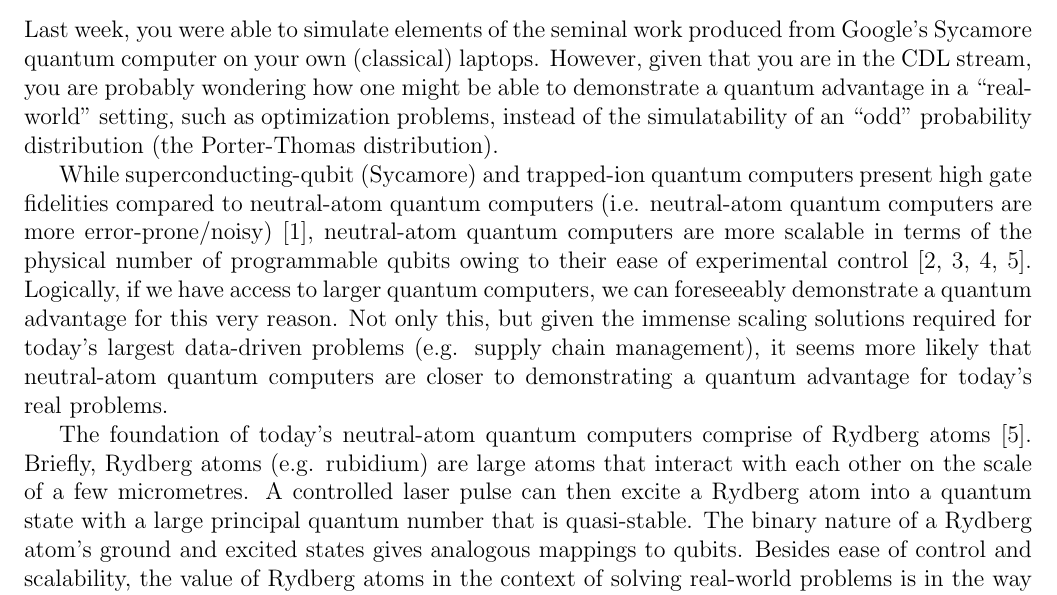
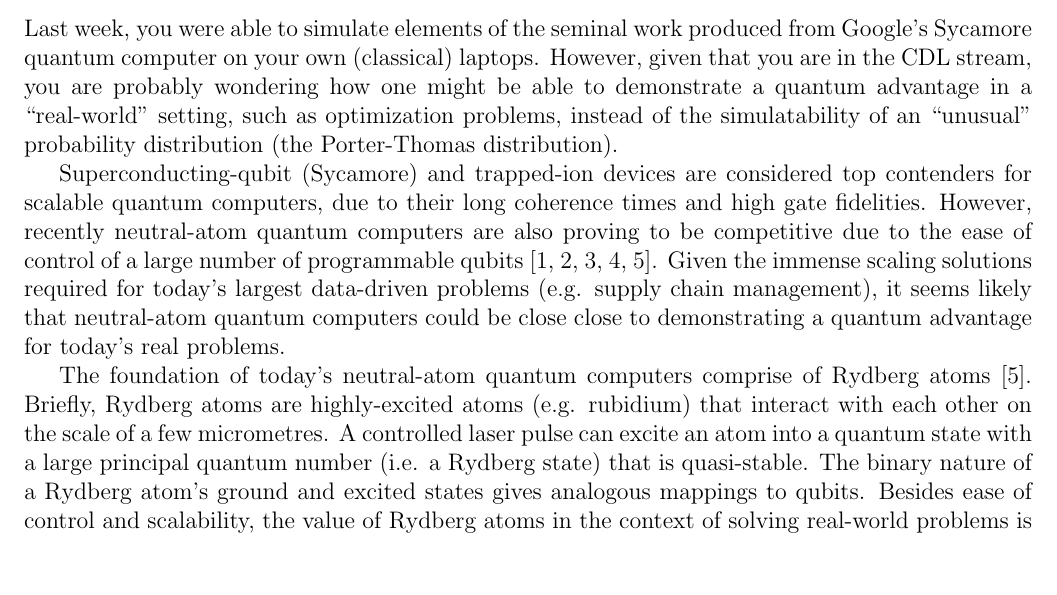
Before and after one commit to CDL-Quantum/CohortProject_2021, a LaTeX document (Week2_Rydberg_Atoms/instructions/instructions.tex): part of page 1 of 6, cut so that both start at the same text, the shorter picture padded with empty space. Compiled offline with pdfLaTeX.

Commit message:
2nd paragraph

```diff
--- a/Week2_Rydberg_Atoms/instructions/instructions.tex
+++ b/Week2_Rydberg_Atoms/instructions/instructions.tex
@@ -46,15 +46,18 @@
 \section*{Introduction}
 
 Last week, you were able to simulate elements of the seminal work produced from Google's Sycamore quantum computer on your own (classical) laptops.
-However, given that you are in the CDL stream, you are probably wondering how one might be able to demonstrate a quantum advantage in a ``real-world'' setting, such as optimization problems, instead of the simulatability of an ``odd'' probability distribution (the Porter-Thomas distribution).
+However, given that you are in the CDL stream, you are probably wondering how one might be able to demonstrate a quantum advantage in a ``real-world'' setting, such as optimization problems, instead of the simulatability of an ``unusual'' probability distribution (the Porter-Thomas distribution).
 
-While superconducting-qubit (Sycamore) and trapped-ion quantum computers present high gate fidelities compared to neutral-atom quantum computers (i.e. neutral-atom quantum computers are more error-prone/noisy)~\cite{serret_solving_2020}, neutral-atom quantum computers are more scalable in terms of the physical number of programmable qubits owing to their ease of experimental control~\cite{bernien_probing_2017,ebadi_quantum_2020,henriet_quantum_2020,Browaeys2020}.
-Logically, if we have access to larger quantum computers, we can foreseeably demonstrate a quantum advantage for this very reason.
-Not only this, but given the immense scaling solutions required for today's largest data-driven problems (e.g. supply chain management), it seems more likely that neutral-atom quantum computers are closer to demonstrating a quantum advantage for today's real problems.
+Superconducting-qubit (Sycamore) and trapped-ion devices are considered top contenders for scalable quantum computers, due to their long coherence times and
+high gate fidelities.  However, recently neutral-atom quantum computers are also proving to be competitive due to the ease of control of a large number of programmable
+qubits~\cite{serret_solving_2020,bernien_probing_2017,ebadi_quantum_2020,henriet_quantum_2020,Browaeys2020}.
+%Logically, if we have access to larger quantum computers, we can foreseeably demonstrate a quantum advantage for this very reason.
+Given the immense scaling solutions required for today's largest data-driven problems (e.g. supply chain management), it seems
+likely that neutral-atom quantum computers could be close close to demonstrating a quantum advantage for today's real problems.
 
 The foundation of today's neutral-atom quantum computers comprise of Rydberg atoms~\cite{Browaeys2020}.
-Briefly, Rydberg atoms (e.g. rubidium) are large atoms that interact with each other on the scale of a few micrometres.
-A controlled laser pulse can then excite a Rydberg atom into a quantum state with a large principal quantum number that is quasi-stable.
+Briefly, Rydberg atoms are highly-excited atoms (e.g. rubidium) that interact with each other on the scale of a few micrometres.
+A controlled laser pulse can excite an atom into a quantum state with a large principal quantum number (i.e. a Rydberg state) that is quasi-stable.
 The binary nature of a Rydberg atom's ground and excited states gives analogous mappings to qubits.
 Besides ease of control and scalability, the value of Rydberg atoms in the context of solving real-world problems is in the way that Rydberg atoms interact with each other.
 Their interactions with each other map trivially to a well-known mathematical problem called the Unit-Disk Maximum Independent Set (UD-MIS) problem, which is NP-hard\footnote{Problems that are NP-hard are not solvable in polynomial time, but trial solutions can be verified to be correct or not in polynomial time.}.
```
